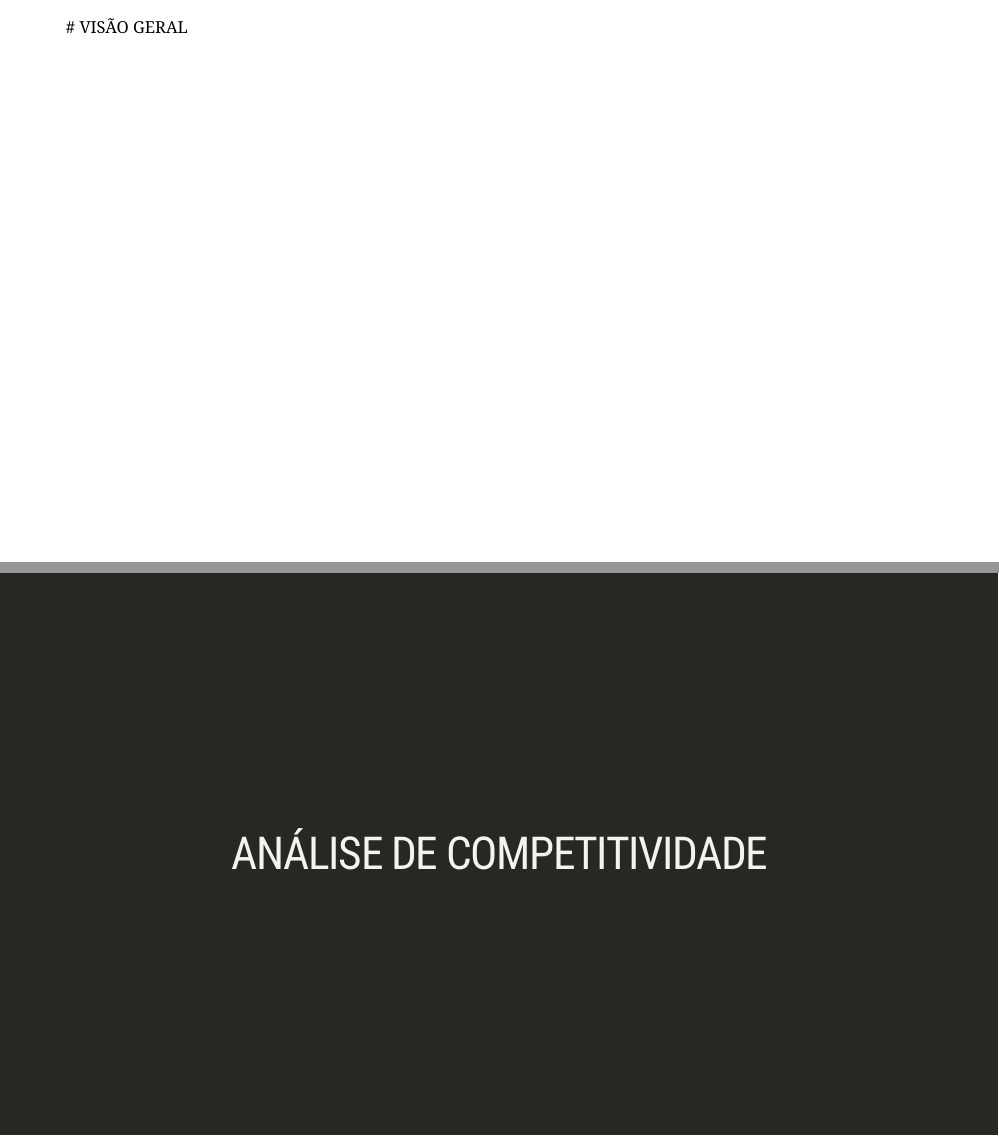
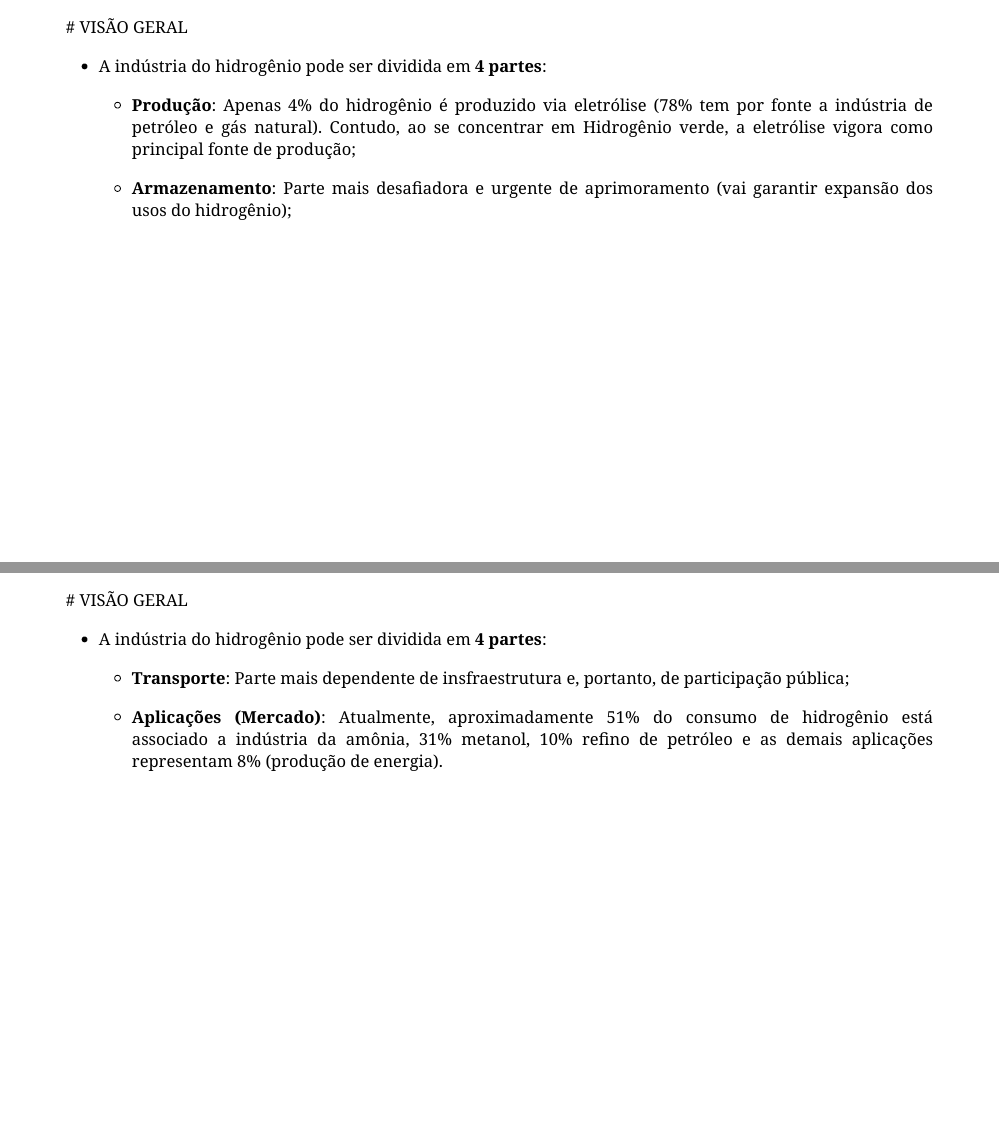
Before and after one commit to Valerio-Victor/workshopch2v, an R Markdown document (docs/index.Rmd): pages 4 and 5 of 9 before the commit and pages 4 and 5 of 10 after it, joined at a grey line. Rendered offline with R 4.5, knitr and Pandoc, with nearby package versions; the slides are laid out offline by our stand-in for remark.js, each with all of its steps uncovered, in fonts that may differ from those the slides ask for, and without slide numbers, shadows or browser add-ons; some code elsewhere in the file could not run offline; a font, style sheet, LaTeX package, included part or bibliography that could not be used is replaced or left out.

Commit message:
Atualização da Apresentação.

```diff
--- a/docs/index.Rmd
+++ b/docs/index.Rmd
@@ -63,6 +63,33 @@ name: visao_geral
 ---
 <div style="text-align: justify">
 # VISÃO GERAL
+
+- A indústria do hidrogênio pode ser dividida em **4 partes**:
+
+  - **Produção**: Apenas 4% do hidrogênio é produzido via eletrólise (78% tem por
+  fonte a indústria de petróleo e gás natural). Contudo, ao se concentrar em Hidrogênio
+  verde, a eletrólise vigora como principal fonte de produção;
+
+  - **Armazenamento**: Parte mais desafiadora e urgente de aprimoramento (vai garantir
+  expansão dos usos do hidrogênio);
+
+
+---
+<div style="text-align: justify">
+# VISÃO GERAL
+
+- A indústria do hidrogênio pode ser dividida em **4 partes**:
+
+  - **Transporte**: Parte mais dependente de insfraestrutura e, portanto, de
+  participação pública;
+
+  - **Aplicações (Mercado)**: Atualmente, aproximadamente 51% do consumo de hidrogênio
+  está associado a indústria da amônia, 31% metanol, 10% refino de petróleo e as
+  demais aplicações representam 8% (produção de energia).
+
+
+
+
 
 
 ---
```
Also changed, not shown: 5 other files.
